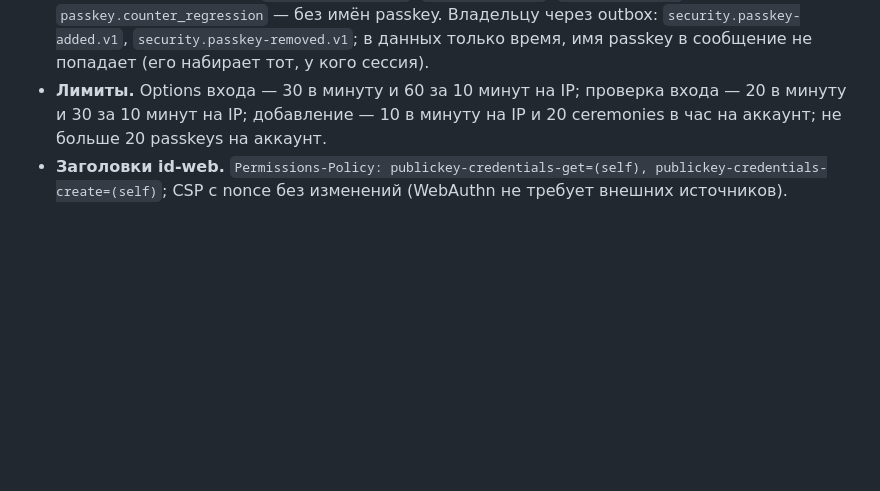
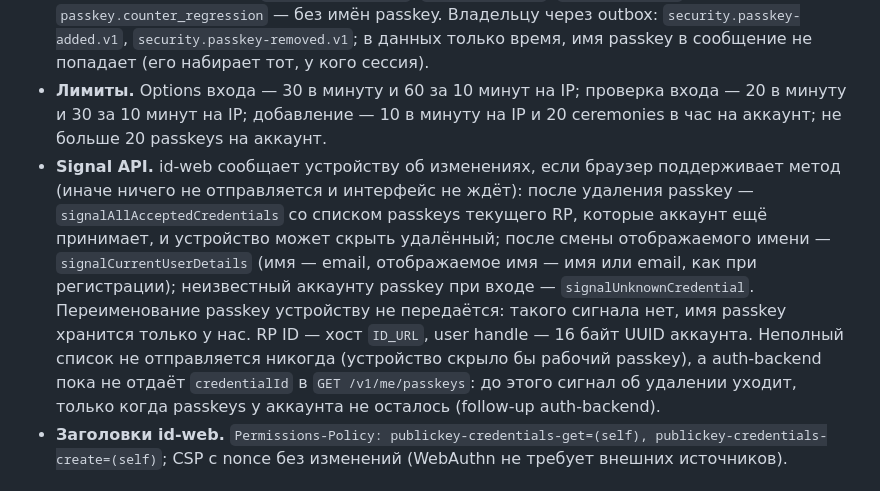
Before and after one commit to outegro-dev/platform, a Markdown page: docs/06-operations/passkeys.md, the part around the change. GitHub-like rendering; blank space fills up the shorter version.

Commit message:
docs(passkeys): what id-web tells the device through the Signal API
After a removal the accepted passkeys, after a new display name the
account's names, an unknown passkey at sign-in; a rename sends nothing.
Notes that a partial list is never sent and that auth-backend has yet
to return credential ids, so until then the removal signal goes out only
when no passkey is left (follow-up for auth-backend).

```diff
--- a/docs/06-operations/passkeys.md
+++ b/docs/06-operations/passkeys.md
@@ -14,6 +14,7 @@
 - **Последний способ входа.** Удаление passkey или отвязка Google отклоняются, если не останется пригодного способа: подтверждённый email (код приходит на этот адрес), привязанная identity, passkey текущего RP. Проверка идёт под блокировкой строки пользователя, две параллельные попытки удалить два последних способа не проходят обе.
 - **Audit и уведомления.** `passkey.registered`, `passkey.renamed`, `passkey.removed`, `passkey.counter_regression` — без имён passkey. Владельцу через outbox: `security.passkey-added.v1`, `security.passkey-removed.v1`; в данных только время, имя passkey в сообщение не попадает (его набирает тот, у кого сессия).
 - **Лимиты.** Options входа — 30 в минуту и 60 за 10 минут на IP; проверка входа — 20 в минуту и 30 за 10 минут на IP; добавление — 10 в минуту на IP и 20 ceremonies в час на аккаунт; не больше 20 passkeys на аккаунт.
+- **Signal API.** id-web сообщает устройству об изменениях, если браузер поддерживает метод (иначе ничего не отправляется и интерфейс не ждёт): после удаления passkey — `signalAllAcceptedCredentials` со списком passkeys текущего RP, которые аккаунт ещё принимает, и устройство может скрыть удалённый; после смены отображаемого имени — `signalCurrentUserDetails` (имя — email, отображаемое имя — имя или email, как при регистрации); неизвестный аккаунту passkey при входе — `signalUnknownCredential`. Переименование passkey устройству не передаётся: такого сигнала нет, имя passkey хранится только у нас. RP ID — хост `ID_URL`, user handle — 16 байт UUID аккаунта. Неполный список не отправляется никогда (устройство скрыло бы рабочий passkey), а auth-backend пока не отдаёт `credentialId` в `GET /v1/me/passkeys`: до этого сигнал об удалении уходит, только когда passkeys у аккаунта не осталось (follow-up auth-backend).
 - **Заголовки id-web.** `Permissions-Policy: publickey-credentials-get=(self), publickey-credentials-create=(self)`; CSP с nonce без изменений (WebAuthn не требует внешних источников).
 
 ## Выкатка
```
